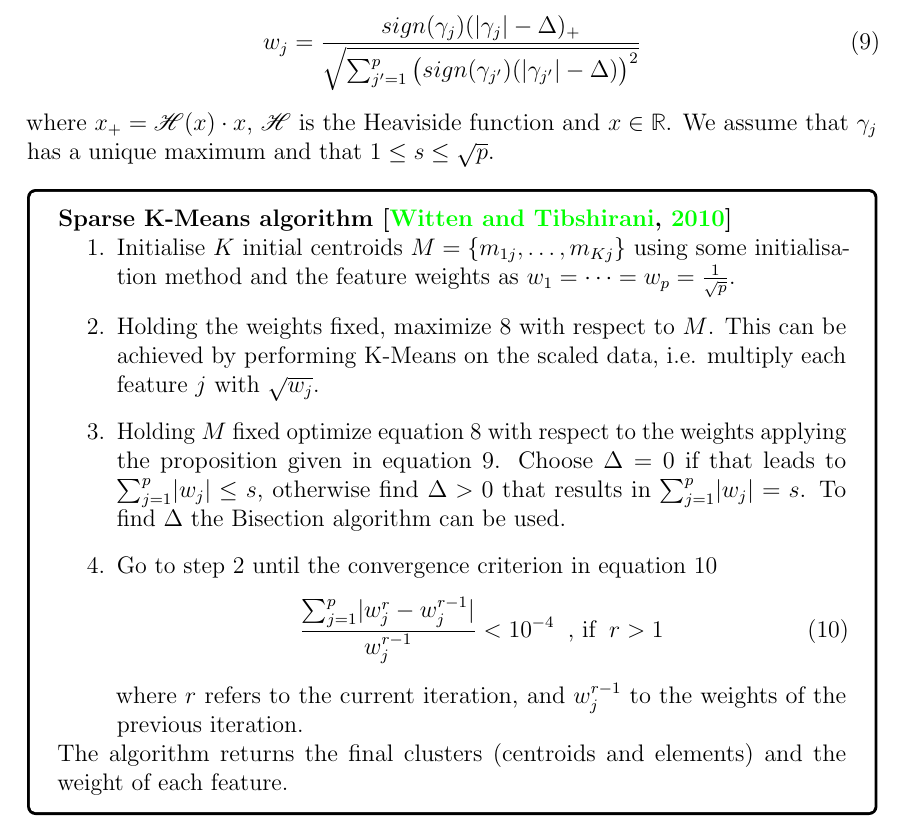
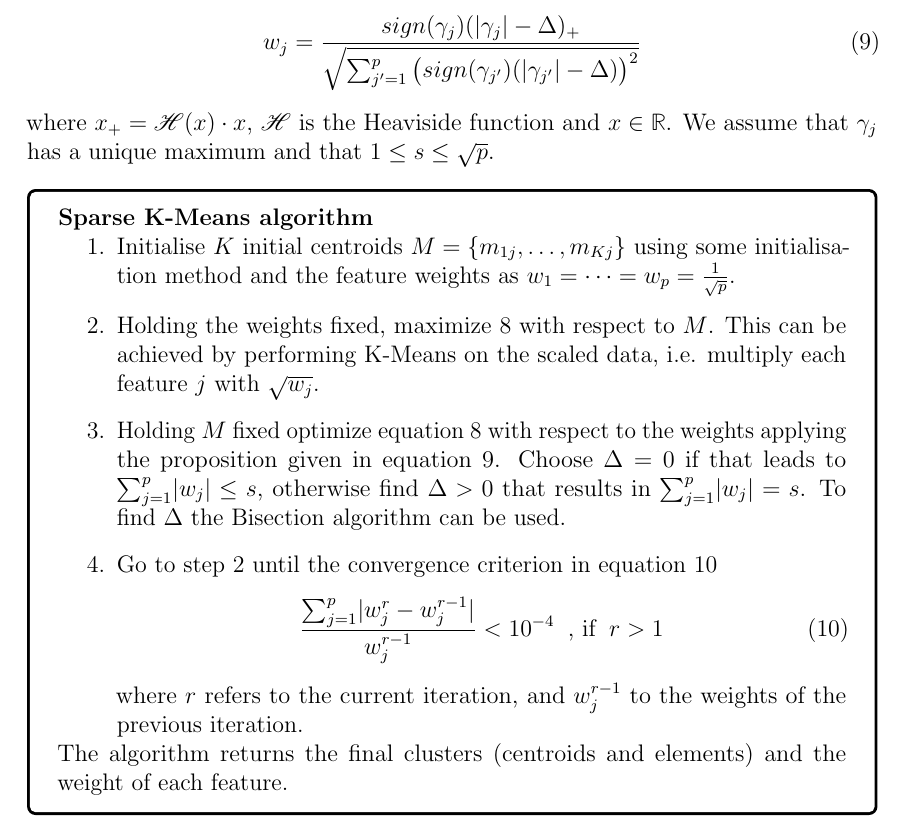
Before and after one commit to avouros/ClusteringDoc, a LaTeX document (tex/document.tex): part of page 8 of 10, cut so that both start at the same text. Compiled offline with pdfLaTeX.

Commit message:
Auto stash before rebase of "refs/heads/main"

```diff
--- a/tex/document.tex
+++ b/tex/document.tex
@@ -541,7 +541,7 @@ w_{j} = \frac{sign(\gamma_{j})(\vphantom{x} \abs{\gamma_{j}}-\Delta)_{+}}{
 
 \begin{center}
 	\begin{tcolorbox}[breakable,colback=white!100!white,colframe=black!100!black]
-		\noindent\textbf{Sparse K-Means algorithm \cite{witten2010framework}}
+		\noindent\textbf{Sparse K-Means algorithm}
 		\begin{enumerate}
 			\item Initialise $K$ initial centroids $M = \{m_{1j}, \dots, m_{Kj}\}$ using some initialisation method and the feature weights as $w_{1} = \dots = w_{p} = \frac{1}{\sqrt{p}}$.
 			\item Holding the weights fixed, maximize \ref{skmeansopt2} with respect to $M$. This can be achieved by performing K-Means on the scaled data, i.e. multiply each feature $j$ with $\sqrt{w_j}$.
```
Also changed, not shown: tex/document.pdf.
